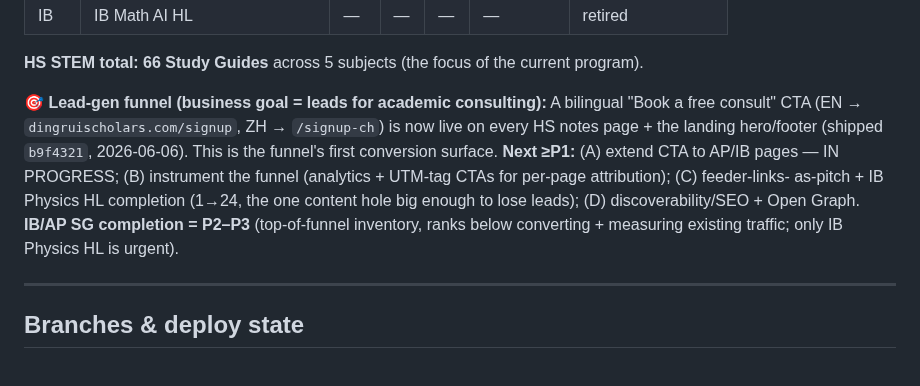
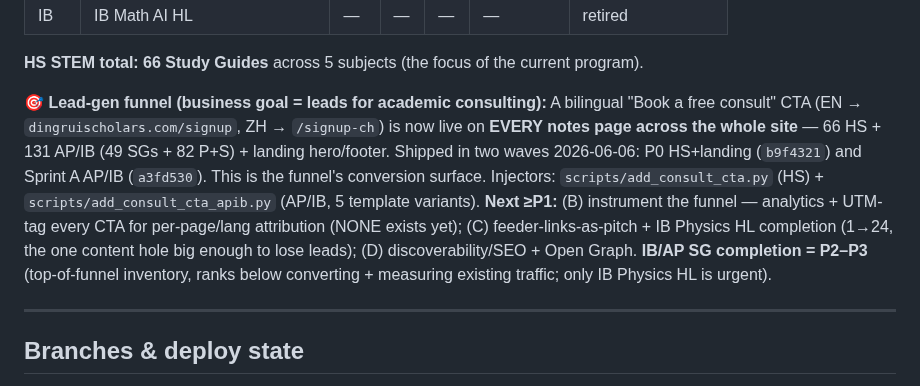
Before and after one commit to AlexLiu2233/dingrui-products, a Markdown page: STATUS.md, the part around the change. Drawn GitHub-style.

Commit message:
STATUS: Sprint A shipped — CTA now live on every notes page (66 HS + 131 AP/IB + landing)
Co-Authored-By: Claude Opus 4.8 (1M context) <noreply@anthropic.com>

```diff
--- a/STATUS.md
+++ b/STATUS.md
@@ -25,13 +25,15 @@ Living doc — update as the product evolves. Last updated: **2026-06-06** (🎯
 **HS STEM total: 66 Study Guides** across 5 subjects (the focus of the current program).
 
 **🎯 Lead-gen funnel (business goal = leads for academic consulting):** A bilingual
-"Book a free consult" CTA (EN → `dingruischolars.com/signup`, ZH → `/signup-ch`) is now live
-on every HS notes page + the landing hero/footer (shipped `b9f4321`, 2026-06-06). This is the
-funnel's first conversion surface. **Next ≥P1:** (A) extend CTA to AP/IB pages — IN PROGRESS;
-(B) instrument the funnel (analytics + UTM-tag CTAs for per-page attribution); (C) feeder-links-
-as-pitch + IB Physics HL completion (1→24, the one content hole big enough to lose leads);
-(D) discoverability/SEO + Open Graph. **IB/AP SG completion = P2–P3** (top-of-funnel inventory,
-ranks below converting + measuring existing traffic; only IB Physics HL is urgent).
+"Book a free consult" CTA (EN → `dingruischolars.com/signup`, ZH → `/signup-ch`) is now live on
+**EVERY notes page across the whole site** — 66 HS + 131 AP/IB (49 SGs + 82 P+S) + landing
+hero/footer. Shipped in two waves 2026-06-06: P0 HS+landing (`b9f4321`) and Sprint A AP/IB
+(`a3fd530`). This is the funnel's conversion surface. Injectors: `scripts/add_consult_cta.py`
+(HS) + `scripts/add_consult_cta_apib.py` (AP/IB, 5 template variants). **Next ≥P1:** (B) instrument
+the funnel — analytics + UTM-tag every CTA for per-page/lang attribution (NONE exists yet);
+(C) feeder-links-as-pitch + IB Physics HL completion (1→24, the one content hole big enough to
+lose leads); (D) discoverability/SEO + Open Graph. **IB/AP SG completion = P2–P3** (top-of-funnel
+inventory, ranks below converting + measuring existing traffic; only IB Physics HL is urgent).
 
 ---
 
```
